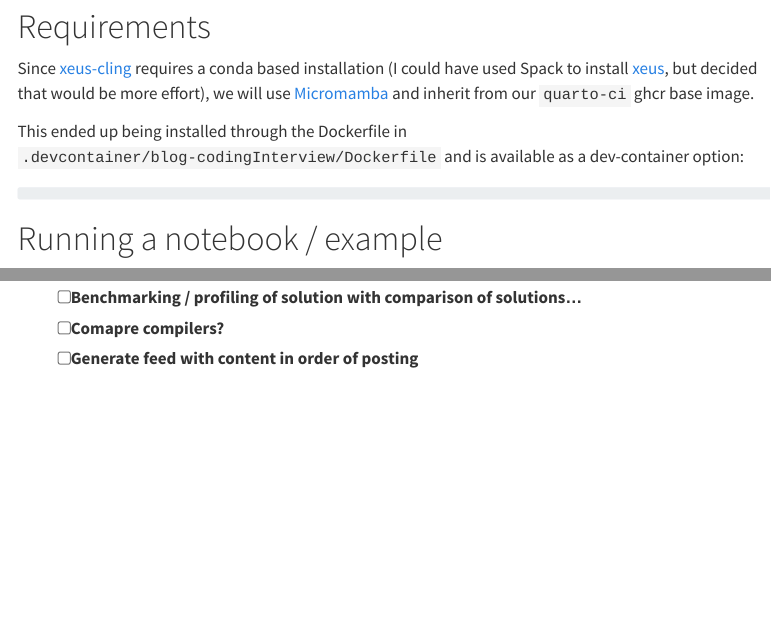
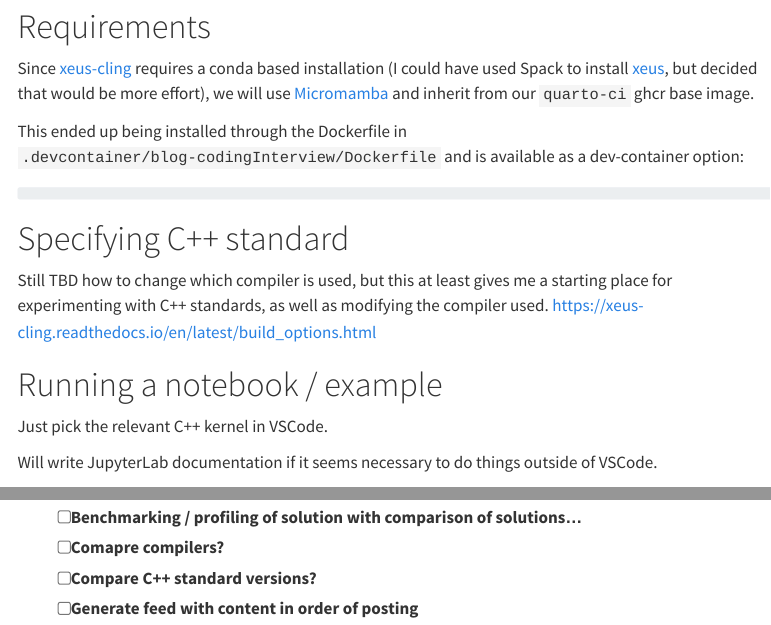
Before and after one commit to cameronrutherford/cameronrutherford, a Quarto document (blog/coding-interview/00-gettingStarted.qmd): the page in a window 1100 px wide, from 80 px down, and a second part further down, joined at a grey line. Rendered offline with R 4.5, knitr and Pandoc in place of Quarto, with nearby package versions; menus at the side of the page are left out.

Commit message:
Add more TODOs

````diff
--- a/blog/coding-interview/00-gettingStarted.qmd
+++ b/blog/coding-interview/00-gettingStarted.qmd
@@ -18,9 +18,15 @@ This ended up being installed through the Dockerfile in `.devcontainer/blog-codi
 ```{.Dockerfile include="../.devcontainer/blog-codingInterview/Dockerfile"}
 ```
 
+# Specifying C++ standard
+
+Still TBD how to change which compiler is used, but this at least gives me a starting place for experimenting with C++ standards, as well as modifying the compiler used. https://xeus-cling.readthedocs.io/en/latest/build_options.html
+
 # Running a notebook / example
 
+Just pick the relevant C++ kernel in VSCode.
 
+Will write JupyterLab documentation if it seems necessary to do things outside of VSCode.
 
 # TODO
 
@@ -34,4 +40,5 @@ This ended up being installed through the Dockerfile in `.devcontainer/blog-codi
 - [ ] Allow usage of pre-built image
 - [ ] Benchmarking / profiling of solution with comparison of solutions...
 - [ ] Comapre compilers?
+- [ ] Compare C++ standard versions?
 - [ ] Generate feed with content in order of posting
````
